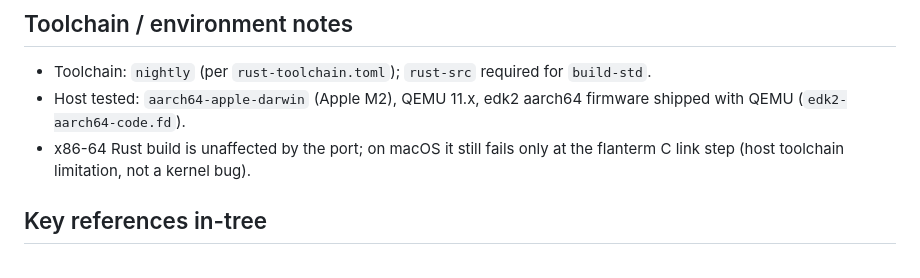
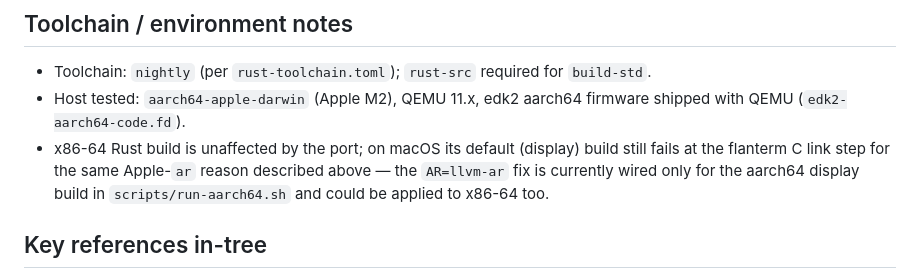
Before and after one commit to FrodeRanders/charlotte-os, a Markdown page: docs/aarch64-port-status.md, the part around one of its changes. Drawn GitHub-style.

```diff
--- a/docs/aarch64-port-status.md
+++ b/docs/aarch64-port-status.md
@@ -174,8 +207,10 @@ Steady state: hundreds of thousands of timer IRQs serviced with **0 faults**.
   `build-std`.
 - Host tested: `aarch64-apple-darwin` (Apple M2), QEMU 11.x, edk2 aarch64
   firmware shipped with QEMU (`edk2-aarch64-code.fd`).
-- x86-64 Rust build is unaffected by the port; on macOS it still fails only at
-  the flanterm C link step (host toolchain limitation, not a kernel bug).
+- x86-64 Rust build is unaffected by the port; on macOS its default (display)
+  build still fails at the flanterm C link step for the same Apple-`ar` reason
+  described above — the `AR=llvm-ar` fix is currently wired only for the aarch64
+  display build in `scripts/run-aarch64.sh` and could be applied to x86-64 too.
 
 ## Key references in-tree
 
```
Also changed, not shown: other parts of docs/aarch64-port-status.md (+47 -14 lines).
